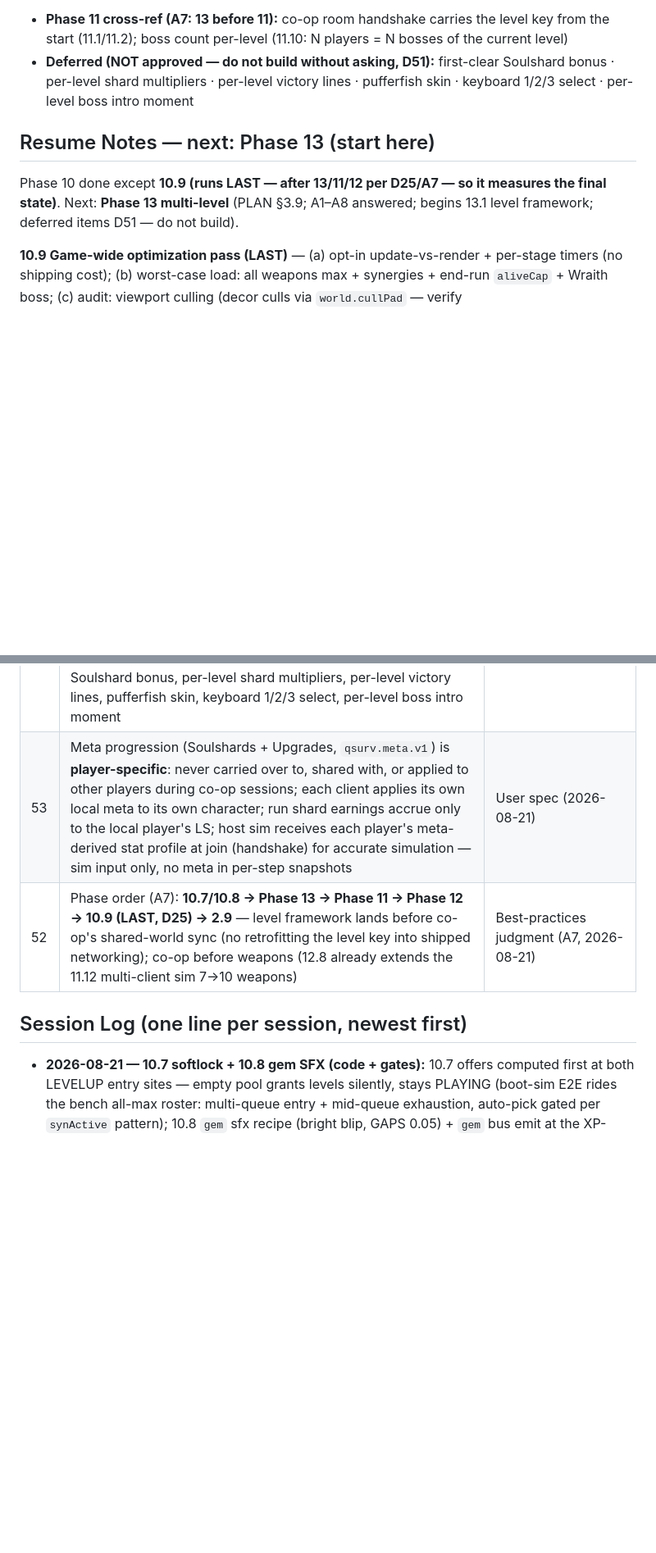
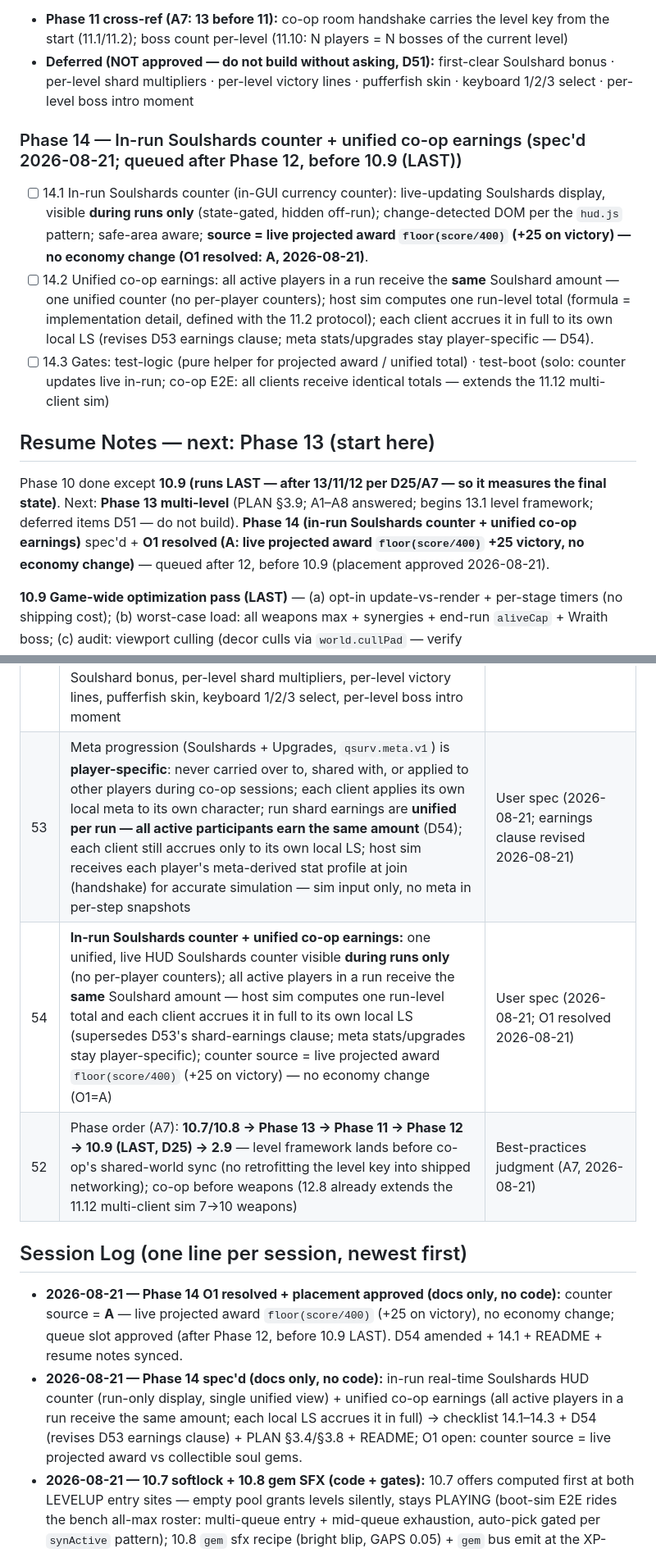
Before and after one commit to TheyCallMeHenry/Qwen-Survivors, a Markdown page: docs/PROGRESS.md, 2 parts joined by grey strips. Shown at 82% size. GitHub-like rendering; blank space fills up the shorter version.

```diff
--- a/docs/PROGRESS.md
+++ b/docs/PROGRESS.md
@@ -158,9 +158,15 @@ Spec: PLAN §3.9. **Slot-based roster:** 6 enemy roles + boss keep their mechani
 - **Phase 11 cross-ref (A7: 13 before 11):** co-op room handshake carries the level key from the start (11.1/11.2); boss count per-level (11.10: N players = N bosses of the current level)
 - **Deferred (NOT approved — do not build without asking, D51):** first-clear Soulshard bonus · per-level shard multipliers · per-level victory lines · pufferfish skin · keyboard 1/2/3 select · per-level boss intro moment
 
+### Phase 14 — In-run Soulshards counter + unified co-op earnings (spec'd 2026-08-21; queued after Phase 12, before 10.9 (LAST))
+
+- [ ] 14.1 In-run Soulshards counter (in-GUI currency counter): live-updating Soulshards display, visible **during runs only** (state-gated, hidden off-run); change-detected DOM per the `hud.js` pattern; safe-area aware; **source = live projected award `floor(score/400)` (+25 on victory) — no economy change (O1 resolved: A, 2026-08-21)**.
+- [ ] 14.2 Unified co-op earnings: all active players in a run receive the **same** Soulshard amount — one unified counter (no per-player counters); host sim computes one run-level total (formula = implementation detail, defined with the 11.2 protocol); each client accrues it in full to its own local LS (revises D53 earnings clause; meta stats/upgrades stay player-specific — D54).
+- [ ] 14.3 Gates: test-logic (pure helper for projected award / unified total) · test-boot (solo: counter updates live in-run; co-op E2E: all clients receive identical totals — extends the 11.12 multi-client sim)
+
 ## Resume Notes — next: Phase 13 (start here)
 
-Phase 10 done except **10.9 (runs LAST — after 13/11/12 per D25/A7 — so it measures the final state)**. Next: **Phase 13 multi-level** (PLAN §3.9; A1–A8 answered; begins 13.1 level framework; deferred items D51 — do not build).
+Phase 10 done except **10.9 (runs LAST — after 13/11/12 per D25/A7 — so it measures the final state)**. Next: **Phase 13 multi-level** (PLAN §3.9; A1–A8 answered; begins 13.1 level framework; deferred items D51 — do not build). **Phase 14 (in-run Soulshards counter + unified co-op earnings)** spec'd + **O1 resolved (A: live projected award `floor(score/400)` +25 victory, no economy change)** — queued after 12, before 10.9 (placement approved 2026-08-21).
 
 **10.9 Game-wide optimization pass (LAST)** — (a) opt-in update-vs-render + per-stage timers (no shipping cost); (b) worst-case load: all weapons max + synergies + end-run `aliveCap` + Wraith boss; (c) audit: viewport culling (decor culls via `world.cullPad` — verify enemies/projectiles/flames/particles too), pooling (projectiles/bombs/flames arrays, per-frame allocations), DOM text writes (already change-detected — verify), canvas state churn, lighting cost; (d) fix top offenders; (e) tick note MUST include before/after numbers. **Deferred from 10.4:** sprite-ify lighting `createRadialGradient` holes/glow (~24–36/frame), flame `lighter` pass (~130 drawImages/frame — dominant ops noise), cull `combat.draw`/`drawOrbs`. 2.9 user sign-off doubles as the framerate acceptance test. Post-10.5 bench baseline (measure 10.9 against THIS): render ~0.148 ms/frame · drawImage ~804/frame (10.4 was 0.118/678 — spawn band puts more enemies in viewport).
 
@@ -230,11 +236,14 @@ Phase 10 done except **10.9 (runs LAST — after 13/11/12 per D25/A7 — so it m
 | 49 | Map 03 foreground particles = small RISING bubbles (replace falling snow/petals; drift upward) | User spec (2026-08-21) |
 | 50 | Per-level difficulty chained **×1.25 per level step** (M02 ≈ 1.25× M01, M03 ≈ 1.56× M01) on enemy HP, damage to players, spawn batch/interval/alive cap (same levers as Phase 11 A1) | User spec (A4, 2026-08-21) |
 | 51 | A5-approved Phase 13 flavor: per-level high scores (one LS key per level, `v1` = M01), per-level audio/music, per-level gem/heart tints, per-level menu backdrop preview, segmented dragon tail, koi pond (M02) + fish schools (M03), unlock banner, denied blip + card shake, eel lightning sprite, shark belly-flash. **NOT approved (deferred — do not build without asking):** first-clear Soulshard bonus, per-level shard multipliers, per-level victory lines, pufferfish skin, keyboard 1/2/3 select, per-level boss intro moment | User spec (A5, 2026-08-21) |
-| 53 | Meta progression (Soulshards + Upgrades, `qsurv.meta.v1`) is **player-specific**: never carried over to, shared with, or applied to other players during co-op sessions; each client applies its own local meta to its own character; run shard earnings accrue only to the local player's LS; host sim receives each player's meta-derived stat profile at join (handshake) for accurate simulation — sim input only, no meta in per-step snapshots | User spec (2026-08-21) |
+| 53 | Meta progression (Soulshards + Upgrades, `qsurv.meta.v1`) is **player-specific**: never carried over to, shared with, or applied to other players during co-op sessions; each client applies its own local meta to its own character; run shard earnings are **unified per run — all active participants earn the same amount** (D54); each client still accrues only to its own local LS; host sim receives each player's meta-derived stat profile at join (handshake) for accurate simulation — sim input only, no meta in per-step snapshots | User spec (2026-08-21; earnings clause revised 2026-08-21) |
+| 54 | **In-run Soulshards counter + unified co-op earnings:** one unified, live HUD Soulshards counter visible **during runs only** (no per-player counters); all active players in a run receive the **same** Soulshard amount — host sim computes one run-level total and each client accrues it in full to its own local LS (supersedes D53's shard-earnings clause; meta stats/upgrades stay player-specific); counter source = live projected award `floor(score/400)` (+25 on victory) — no economy change (O1=A) | User spec (2026-08-21; O1 resolved 2026-08-21) |
 | 52 | Phase order (A7): **10.7/10.8 → Phase 13 → Phase 11 → Phase 12 → 10.9 (LAST, D25) → 2.9** — level framework lands before co-op's shared-world sync (no retrofitting the level key into shipped networking); co-op before weapons (12.8 already extends the 11.12 multi-client sim 7→10 weapons) | Best-practices judgment (A7, 2026-08-21) |
 
 ## Session Log (one line per session, newest first)
 
+- **2026-08-21 — Phase 14 O1 resolved + placement approved (docs only, no code):** counter source = **A** — live projected award `floor(score/400)` (+25 on victory), no economy change; queue slot approved (after Phase 12, before 10.9 LAST). D54 amended + 14.1 + README + resume notes synced.
+- **2026-08-21 — Phase 14 spec'd (docs only, no code):** in-run real-time Soulshards HUD counter (run-only display, single unified view) + unified co-op earnings (all active players in a run receive the same amount; each local LS accrues it in full) → checklist 14.1–14.3 + D54 (revises D53 earnings clause) + PLAN §3.4/§3.8 + README; O1 open: counter source = live projected award vs collectible soul gems.
 - **2026-08-21 — 10.7 softlock + 10.8 gem SFX (code + gates):** 10.7 offers computed first at both LEVELUP entry sites — empty pool grants levels silently, stays PLAYING (boot-sim E2E rides the bench all-max roster: multi-queue entry + mid-queue exhaustion, auto-pick gated per `synActive` pattern); 10.8 `gem` sfx recipe (bright blip, GAPS 0.05) + `gem` bus emit at the XP-consume site (boot-sim forced collect fires the event); gates 29/29 · 219/219 · boot PASS.
 - **2026-08-21 — session resume (post-compact, docs verified, no code, no other changes):** Phase 13 doc state confirmed in sync (PLAN §3.9 + §3.8/§3.7/§3.1/§5, checklist 13.1–13.13 unchecked, D44–53, README); gates at last-run baselines 29/29 · 219/219 · boot PASS; awaiting user start for 10.7.
 - **2026-08-21 — Phase 11 clarification (docs only, no code):** meta progression (Soulshards + Upgrades) is **player-specific** — never carried over to/shared with/applied to other players during co-op; each client applies its own local meta to its own character; shard earnings accrue locally only; host sim gets each player's meta-derived stat profile at join (handshake, sim input only) → D53 + PLAN §3.8 co-op rules + 11.2.
```
Also changed, not shown: other parts of docs/PROGRESS.md (+2 -2 lines), README.md (+2 -1 lines), docs/PLAN.md (+2 -2 lines).
